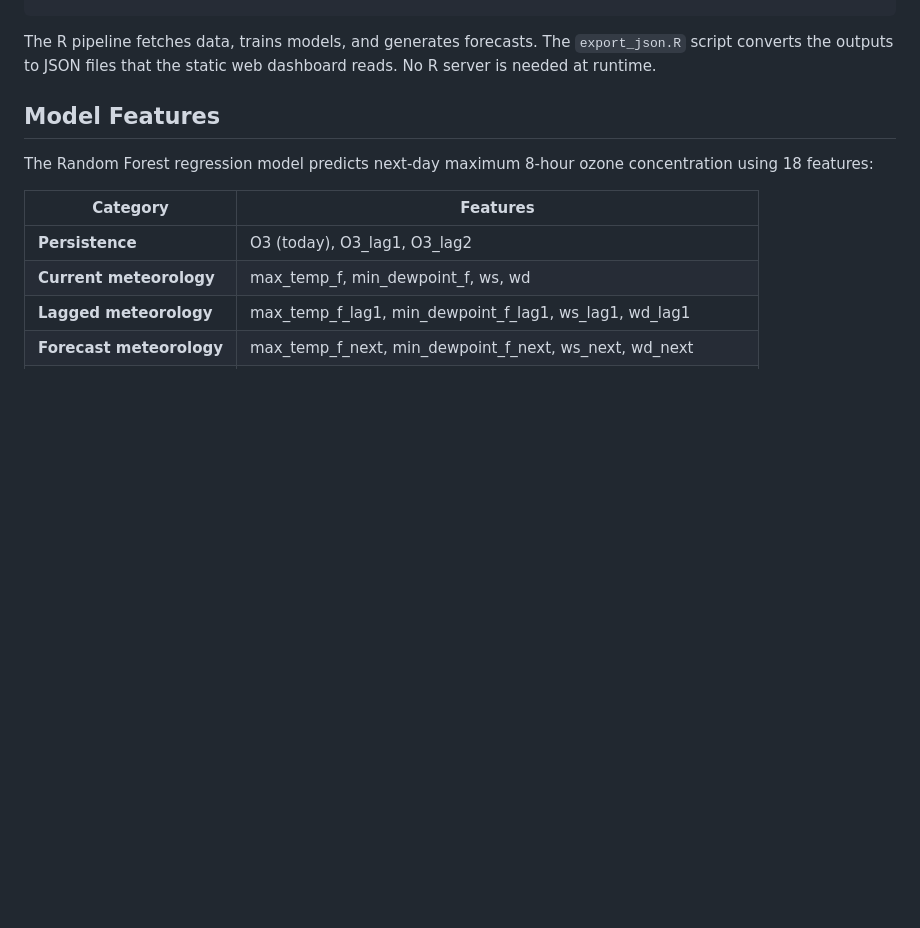
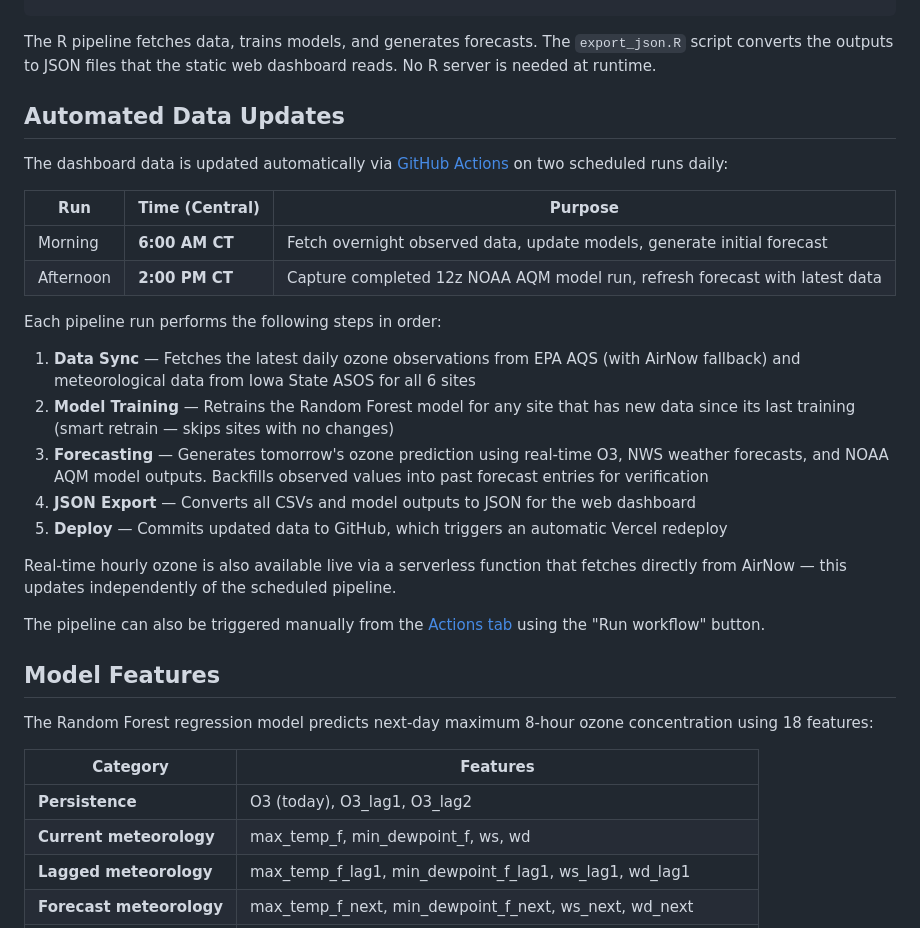
Before and after one commit to Cuevman81/ms-ozone-forecast, a Markdown page: README.md, the part around the change. GitHub-like rendering; blank space fills up the shorter version.

Commit message:
Add automated data updates section to README
Documents the 6am/2pm CT scheduled pipeline, step-by-step
process, smart retrain logic, and manual trigger option.

Co-Authored-By: Claude Opus 4.6 <noreply@anthropic.com>

````diff
--- a/README.md
+++ b/README.md
@@ -31,6 +31,27 @@ R Backend (scheduled)              Static Frontend (always on)
 ```
 
 The R pipeline fetches data, trains models, and generates forecasts. The `export_json.R` script converts the outputs to JSON files that the static web dashboard reads. No R server is needed at runtime.
+
+## Automated Data Updates
+
+The dashboard data is updated automatically via [GitHub Actions](https://github.com/Cuevman81/ms-ozone-forecast/actions) on two scheduled runs daily:
+
+| Run | Time (Central) | Purpose |
+|-----|---------------|---------|
+| Morning | **6:00 AM CT** | Fetch overnight observed data, update models, generate initial forecast |
+| Afternoon | **2:00 PM CT** | Capture completed 12z NOAA AQM model run, refresh forecast with latest data |
+
+Each pipeline run performs the following steps in order:
+
+1. **Data Sync** — Fetches the latest daily ozone observations from EPA AQS (with AirNow fallback) and meteorological data from Iowa State ASOS for all 6 sites
+2. **Model Training** — Retrains the Random Forest model for any site that has new data since its last training (smart retrain — skips sites with no changes)
+3. **Forecasting** — Generates tomorrow's ozone prediction using real-time O3, NWS weather forecasts, and NOAA AQM model outputs. Backfills observed values into past forecast entries for verification
+4. **JSON Export** — Converts all CSVs and model outputs to JSON for the web dashboard
+5. **Deploy** — Commits updated data to GitHub, which triggers an automatic Vercel redeploy
+
+Real-time hourly ozone is also available live via a serverless function that fetches directly from AirNow — this updates independently of the scheduled pipeline.
+
+The pipeline can also be triggered manually from the [Actions tab](https://github.com/Cuevman81/ms-ozone-forecast/actions/workflows/sync-pipeline.yml) using the "Run workflow" button.
 
 ## Model Features
 
````
